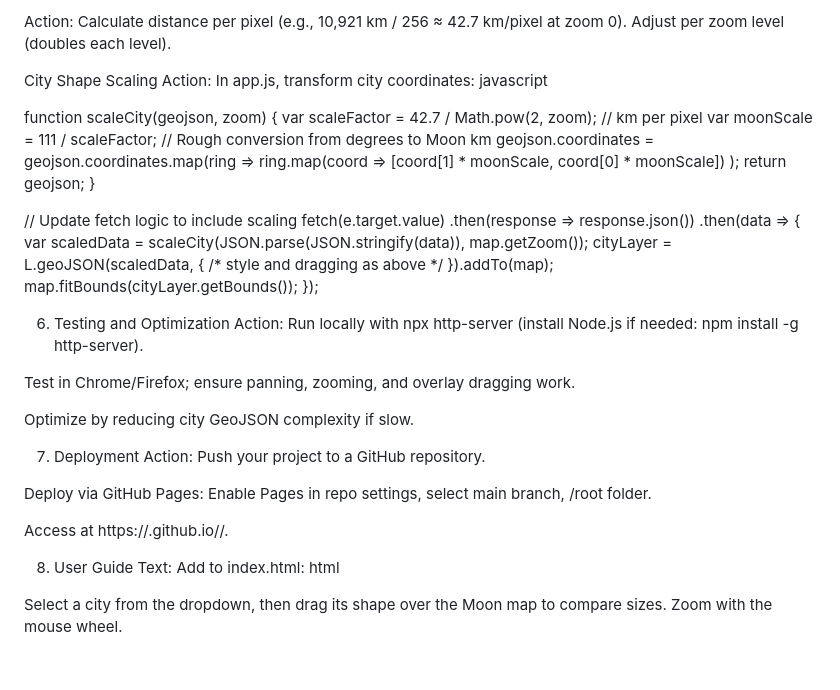
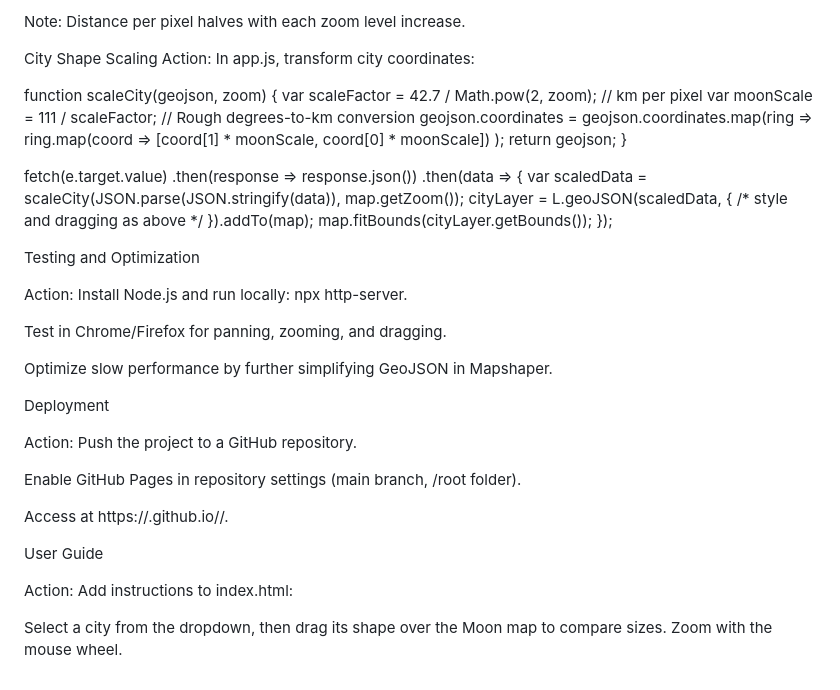
Before and after one commit to Sibilino/mycityonthemoon, a Markdown page: README.md, the part around the change printed below. GitHub-like rendering.

Commit message:
Update README.md with better format

```diff
--- a/README.md
+++ b/README.md
@@ -142,20 +142,18 @@ Fact: The Moon’s circumference is ~10,921 km. At zoom level 0, assume the map
 
-Action: Calculate distance per pixel (e.g., 10,921 km / 256 ≈ 42.7 km/pixel at zoom 0). Adjust per zoom level (doubles each level).
+Note: Distance per pixel halves with each zoom level increase.
 
 City Shape Scaling
 Action: In app.js, transform city coordinates:
-javascript
 
 function scaleCity(geojson, zoom) {
     var scaleFactor = 42.7 / Math.pow(2, zoom); // km per pixel
-    var moonScale = 111 / scaleFactor; // Rough conversion from degrees to Moon km
+    var moonScale = 111 / scaleFactor; // Rough degrees-to-km conversion
     geojson.coordinates = geojson.coordinates.map(ring =>
         ring.map(coord => [coord[1] * moonScale, coord[0] * moonScale])
     );
     return geojson;
 }
 
-// Update fetch logic to include scaling
 fetch(e.target.value)
     .then(response => response.json())
     .then(data => {
@@ -164,26 +162,27 @@ fetch(e.target.value)
         map.fitBounds(cityLayer.getBounds());
     });
 
-6. Testing and Optimization
+Testing and Optimization
+
 Action:
-Run locally with npx http-server (install Node.js if needed: npm install -g http-server).
+Install Node.js and run locally: npx http-server.
 
-Test in Chrome/Firefox; ensure panning, zooming, and overlay dragging work.
+Test in Chrome/Firefox for panning, zooming, and dragging.
 
-Optimize by reducing city GeoJSON complexity if slow.
+Optimize slow performance by further simplifying GeoJSON in Mapshaper.
 
-7. Deployment
+Deployment
+
 Action:
-Push your project to a GitHub repository.
+Push the project to a GitHub repository.
 
-Deploy via GitHub Pages:
-Enable Pages in repo settings, select main branch, /root folder.
+Enable GitHub Pages in repository settings (main branch, /root folder).
 
 Access at https://<username>.github.io/<repo-name>/.
 
-8. User Guide
-Text: Add to index.html:
-html
+User Guide
+
+Action: Add instructions to index.html:
 
 <p style="position: absolute; bottom: 10px; left: 10px; z-index: 1000;">
     Select a city from the dropdown, then drag its shape over the Moon map to compare sizes. Zoom with the mouse wheel.
```
Also changed, not shown: other parts of README.md (+40 -40 lines).
